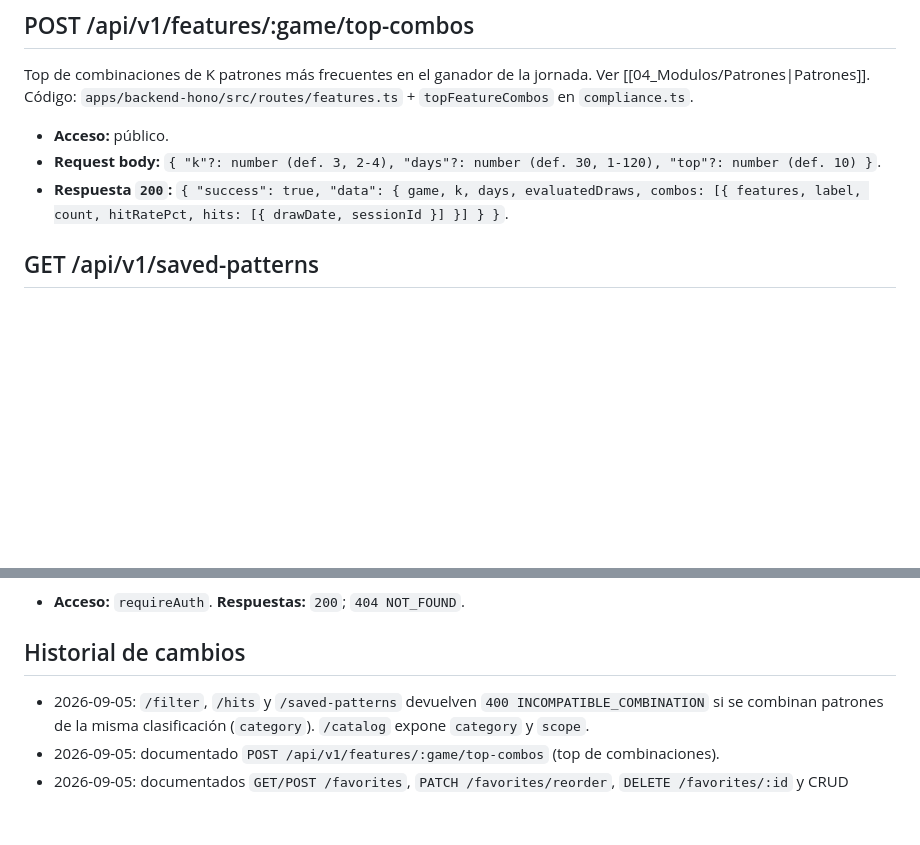
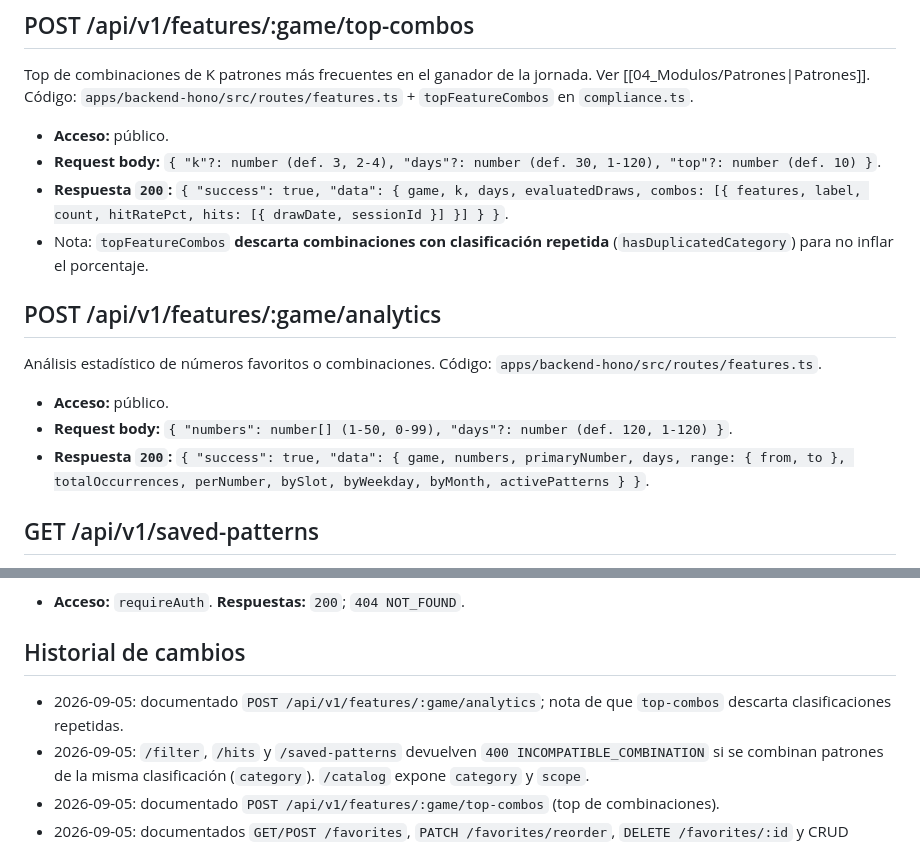
Before and after one commit to ogescoto/loto-honduras-analytics, a Markdown page: docs/02_Arquitectura/API.md, 2 parts joined by grey strips. GitHub-like rendering; blank space fills up the shorter version.

Commit message:
docs(obsidian): análisis de números (pantalla + endpoint) y top-combos sin clasificación repetida

```diff
--- a/docs/02_Arquitectura/API.md
+++ b/docs/02_Arquitectura/API.md
@@ -153,6 +153,13 @@ Top de combinaciones de K patrones más frecuentes en el ganador de la jornada.
 - **Acceso:** público.
 - **Request body:** `{ "k"?: number (def. 3, 2-4), "days"?: number (def. 30, 1-120), "top"?: number (def. 10) }`.
 - **Respuesta `200`:** `{ "success": true, "data": { game, k, days, evaluatedDraws, combos: [{ features, label, count, hitRatePct, hits: [{ drawDate, sessionId }] }] } }`.
+- Nota: `topFeatureCombos` **descarta combinaciones con clasificación repetida** (`hasDuplicatedCategory`) para no inflar el porcentaje.
+
+## POST /api/v1/features/:game/analytics
+Análisis estadístico de números favoritos o combinaciones. Código: `apps/backend-hono/src/routes/features.ts`.
+- **Acceso:** público.
+- **Request body:** `{ "numbers": number[] (1-50, 0-99), "days"?: number (def. 120, 1-120) }`.
+- **Respuesta `200`:** `{ "success": true, "data": { game, numbers, primaryNumber, days, range: { from, to }, totalOccurrences, perNumber, bySlot, byWeekday, byMonth, activePatterns } }`.
 
 ## GET /api/v1/saved-patterns
 Lista combinaciones de patrones guardadas por el usuario (constructor personal). Código: `apps/backend-hono/src/routes/saved-patterns.ts`.
@@ -174,6 +181,7 @@ Elimina la combinación del usuario.
 - **Acceso:** `requireAuth`. **Respuestas:** `200`; `404 NOT_FOUND`.
 
 ## Historial de cambios
+- 2026-09-05: documentado `POST /api/v1/features/:game/analytics`; nota de que `top-combos` descarta clasificaciones repetidas.
 - 2026-09-05: `/filter`, `/hits` y `/saved-patterns` devuelven `400 INCOMPATIBLE_COMBINATION` si se combinan patrones de la misma clasificación (`category`). `/catalog` expone `category` y `scope`.
 - 2026-09-05: documentado `POST /api/v1/features/:game/top-combos` (top de combinaciones).
 - 2026-09-05: documentados `GET/POST /favorites`, `PATCH /favorites/reorder`, `DELETE /favorites/:id` y CRUD `/saved-patterns`; `MAX_DAYS` de historial sube a 90.
```
Also changed, not shown: docs/04_Modulos/Frontend.md (+2 -1 lines), docs/04_Modulos/Patrones.md (+2 -0 lines).
